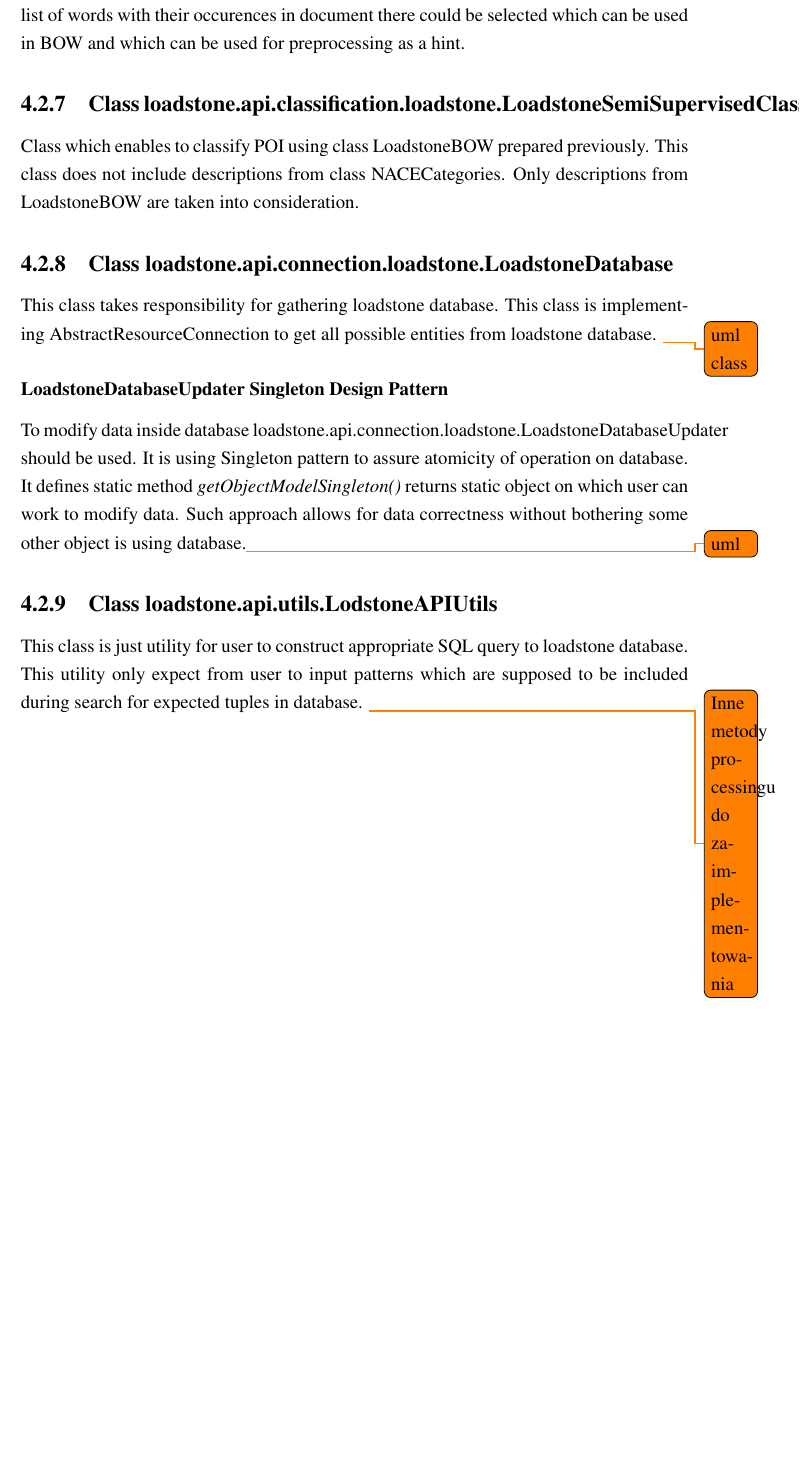
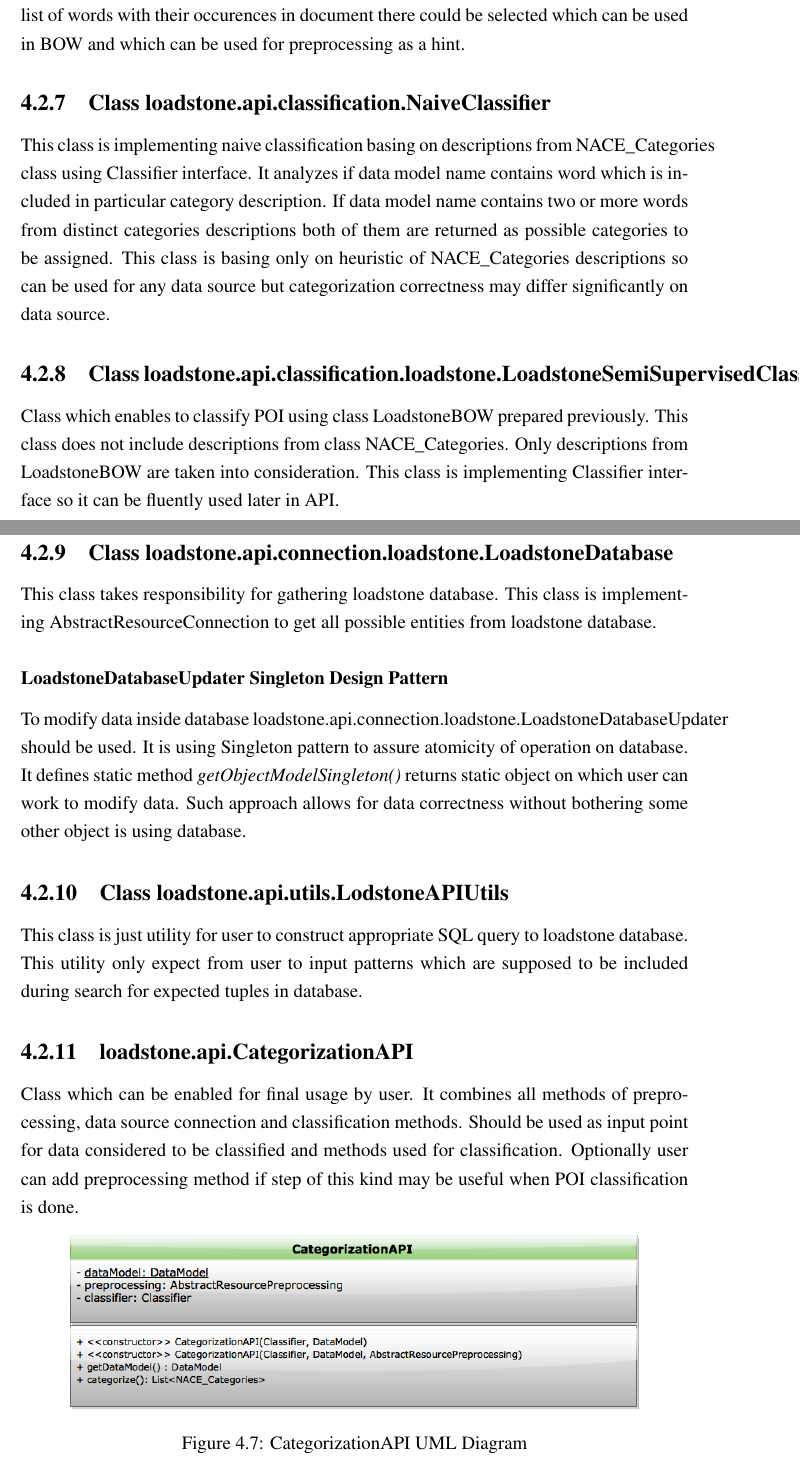
Before and after one commit to szymonlyszkowski/Loadstone, a LaTeX thesis (docs/thesis/loadstone-thesis/loadstoneBacherolThesis.tex, which reads docs/thesis/loadstone-thesis/chapter-categorization_api.tex): part of page 22 of 24 before the commit and two parts of pages 22 and 23 of 25 after it, the two joined at a grey line, cut so that both start at the same text, the shorter picture padded with empty space. Compiled offline with pdfLaTeX.

Commit message:
Added CategorizationAPI description in thesis with UML diagram.

```diff
--- a/docs/thesis/loadstone-thesis/chapter-categorization_api.tex
+++ b/docs/thesis/loadstone-thesis/chapter-categorization_api.tex
@@ -86,15 +86,27 @@ Frequency for bag of words was prepared using bash shell script using awk tool w
 
 Basing on Algorithm \ref{alg:analyze_freuency} it was possible to easily define those phrases which were most occuring and were significant or absolutely unncessary for text categorization. Obtaing list of words with their occurences in document there could be selected which can be used in BOW and which can be used for preprocessing as a hint.
 
+\subsection{Class loadstone.api.classification.NaiveClassifier}
+This class is implementing naive classification basing on descriptions from NACE\_Categories class using Classifier interface. It analyzes if data model name contains word which is included in particular category description. If data model name contains two or more words from distinct categories descriptions both of them are returned as possible categories to be assigned. This class is basing only on heuristic of NACE\_Categories descriptions so can be used for any data source but categorization correctness may differ significantly on data source.
+
 \subsection{Class loadstone.api.classification.loadstone.LoadstoneSemiSupervisedClassifier}
-Class which enables to classify POI using class LoadstoneBOW prepared previously. This class does not include descriptions from class NACECategories. Only descriptions from LoadstoneBOW are taken into consideration.
+Class which enables to classify POI using class LoadstoneBOW prepared previously. This class does not include descriptions from class NACE\_Categories. Only descriptions from LoadstoneBOW are taken into consideration. This class is implementing Classifier interface so it can be fluently used later in API.
 
 \subsection{Class loadstone.api.connection.loadstone.LoadstoneDatabase}
 This class takes responsibility for gathering loadstone database. This class is implementing AbstractResourceConnection to get all possible entities from loadstone database.
-\todo{uml class}
+
 \subsubsection{LoadstoneDatabaseUpdater Singleton Design Pattern}
-To modify data inside database loadstone.api.connection.loadstone.LoadstoneDatabaseUpdater should be used. It is using Singleton pattern to assure atomicity of operation on database. It defines static method \textit{getObjectModelSingleton()} returns static object on which user can work to modify data. Such approach allows for data correctness without bothering some other object is using database.\todo{uml}
+To modify data inside database loadstone.api.connection.loadstone.LoadstoneDatabaseUpdater should be used. It is using Singleton pattern to assure atomicity of operation on database. It defines static method \textit{getObjectModelSingleton()} returns static object on which user can work to modify data. Such approach allows for data correctness without bothering some other object is using database.
 
 \subsection{Class loadstone.api.utils.LodstoneAPIUtils}
 This class is just utility for user to construct appropriate SQL query to loadstone database. This utility only expect from user to input patterns which are supposed to be included during search for expected tuples in database.
-\todo{Inne metody processingu do zaimplementowania}
+
+\subsection{loadstone.api.CategorizationAPI}
+Class which can be enabled for final usage by user. It combines all methods of preprocessing, data source connection and classification methods. Should be used as input point for data considered to be classified and methods used for classification. Optionally user can add preprocessing method if step of this kind may be useful when POI classification is done.
+
+\begin{figure}[h]
+	\centering
+	\includegraphics[scale=0.5]{CategorizationAPI.png}
+	\caption{CategorizationAPI UML Diagram}
+	\label{fig:@=CategorizationAPI}
+\end{figure}
```
Also changed, not shown: docs/thesis/loadstone-thesis/CategorizationAPI.png (added), docs/thesis/loadstone-thesis/loadstone_api_packages.png (added), 1 other file.
